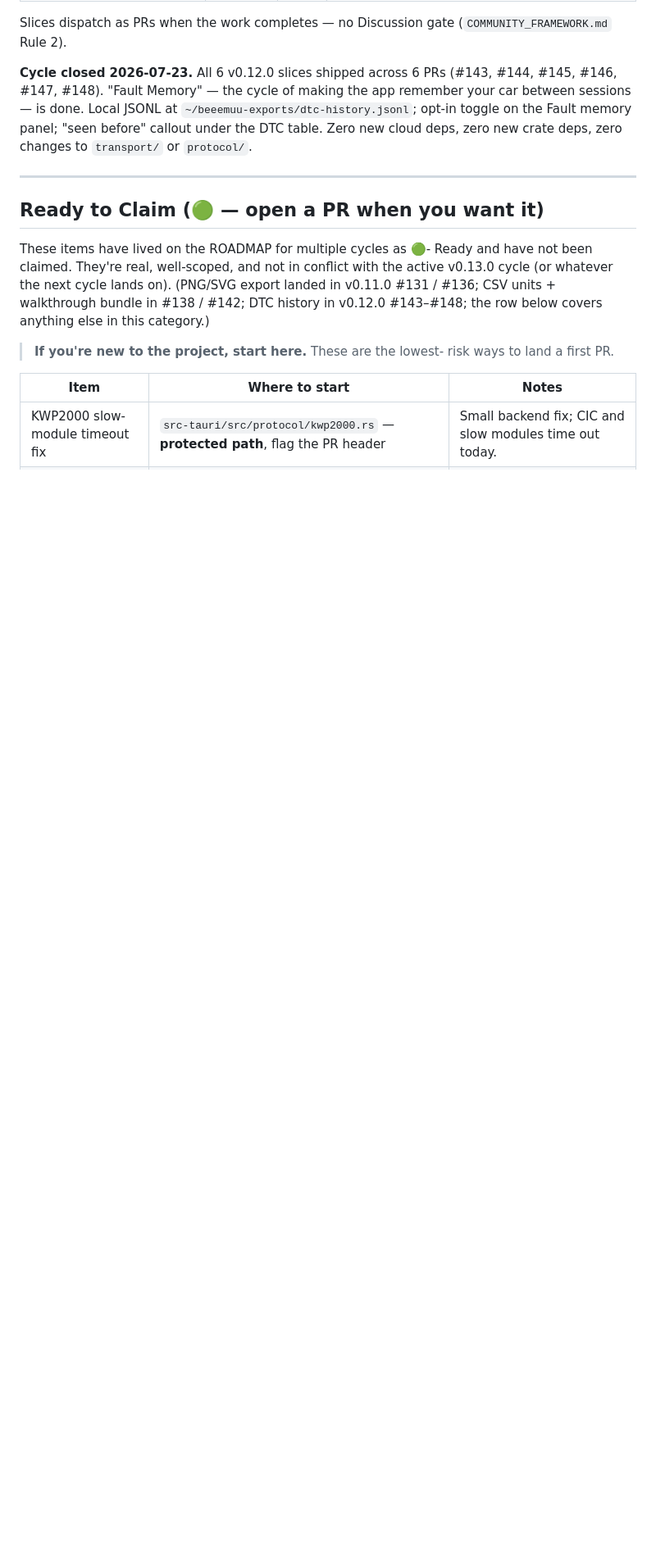
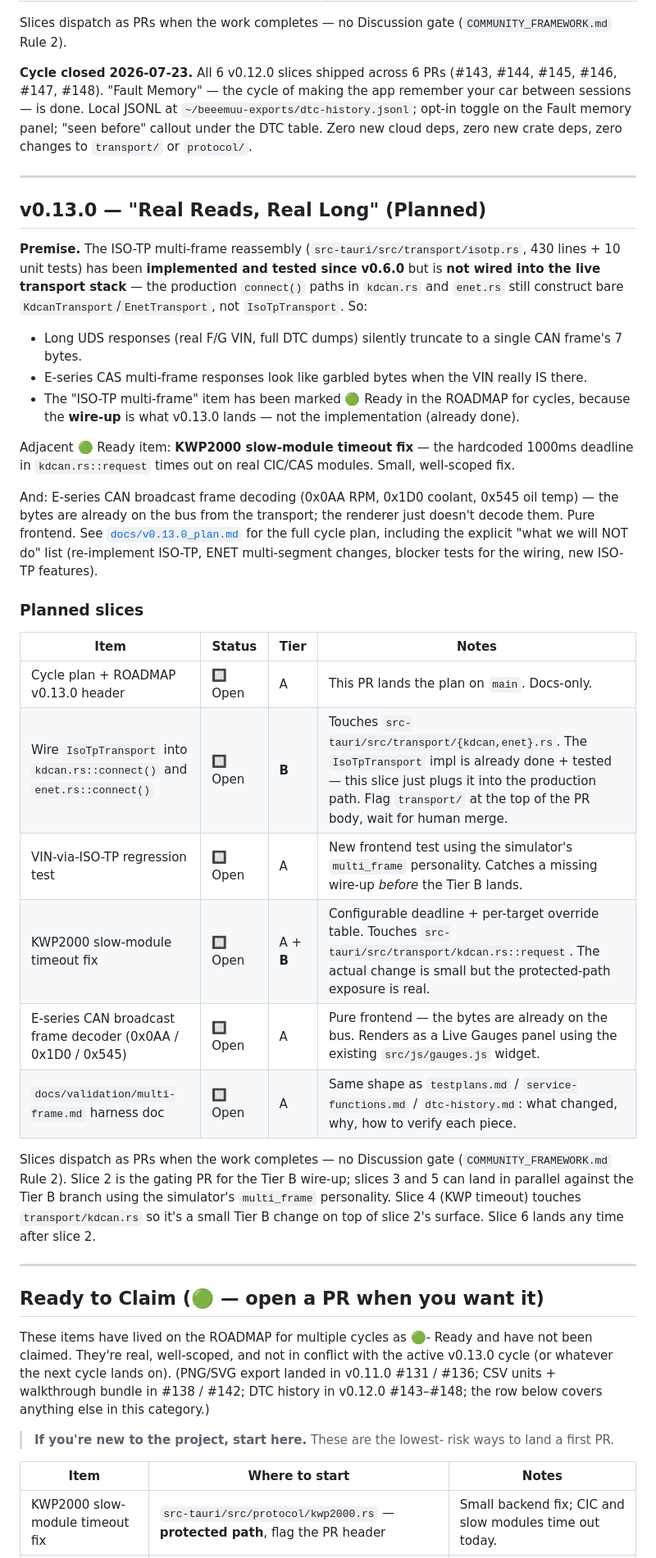
Before and after one commit to ohgeeceee/beemuu, a Markdown page: ROADMAP.md, the part around the change. Shown at 82% size. Rendered like a GitHub page; blank space fills up the shorter version.

```diff
--- a/ROADMAP.md
+++ b/ROADMAP.md
@@ -364,6 +364,39 @@ Slices dispatch as PRs when the work completes — no Discussion gate
 
 ---
 
+## v0.13.0 — "Real Reads, Real Long" (Planned)
+
+**Premise.** The ISO-TP multi-frame reassembly (`src-tauri/src/transport/isotp.rs`, 430 lines + 10 unit tests) has been **implemented and tested since v0.6.0** but is **not wired into the live transport stack** — the production `connect()` paths in `kdcan.rs` and `enet.rs` still construct bare `KdcanTransport`/`EnetTransport`, not `IsoTpTransport`. So:
+
+- Long UDS responses (real F/G VIN, full DTC dumps) silently truncate to a single CAN frame's 7 bytes.
+- E-series CAS multi-frame responses look like garbled bytes when the VIN really IS there.
+- The "ISO-TP multi-frame" item has been marked 🟢 Ready in the ROADMAP for cycles, because the **wire-up** is what v0.13.0 lands — not the implementation (already done).
+
+Adjacent 🟢 Ready item: **KWP2000 slow-module timeout fix** — the hardcoded 1000ms deadline in `kdcan.rs::request` times out on real CIC/CAS modules. Small, well-scoped fix.
+
+And: E-series CAN broadcast frame decoding (0x0AA RPM, 0x1D0 coolant, 0x545 oil temp) — the bytes are already on the bus from the transport; the renderer just doesn't decode them. Pure frontend. See [`docs/v0.13.0_plan.md`](docs/v0.13.0_plan.md) for the full cycle plan, including the explicit "what we will NOT do" list (re-implement ISO-TP, ENET multi-segment changes, blocker tests for the wiring, new ISO-TP features).
+
+### Planned slices
+
+| Item | Status | Tier | Notes |
+|------|--------|------|-------|
+| Cycle plan + ROADMAP v0.13.0 header | 🔲 Open | A | This PR lands the plan on `main`. Docs-only. |
+| Wire `IsoTpTransport` into `kdcan.rs::connect()` and `enet.rs::connect()` | 🔲 Open | **B** | Touches `src-tauri/src/transport/{kdcan,enet}.rs`. The `IsoTpTransport` impl is already done + tested — this slice just plugs it into the production path. Flag `transport/` at the top of the PR body, wait for human merge. |
+| VIN-via-ISO-TP regression test | 🔲 Open | A | New frontend test using the simulator's `multi_frame` personality. Catches a missing wire-up *before* the Tier B lands. |
+| KWP2000 slow-module timeout fix | 🔲 Open | A + **B** | Configurable deadline + per-target override table. Touches `src-tauri/src/transport/kdcan.rs::request`. The actual change is small but the protected-path exposure is real. |
+| E-series CAN broadcast frame decoder (0x0AA / 0x1D0 / 0x545) | 🔲 Open | A | Pure frontend — the bytes are already on the bus. Renders as a Live Gauges panel using the existing `src/js/gauges.js` widget. |
+| `docs/validation/multi-frame.md` harness doc | 🔲 Open | A | Same shape as `testplans.md` / `service-functions.md` / `dtc-history.md`: what changed, why, how to verify each piece. |
+
+Slices dispatch as PRs when the work completes — no Discussion gate
+(`COMMUNITY_FRAMEWORK.md` Rule 2). Slice 2 is the gating PR for the
+Tier B wire-up; slices 3 and 5 can land in parallel against the
+Tier B branch using the simulator's `multi_frame` personality.
+Slice 4 (KWP timeout) touches `transport/kdcan.rs` so it's a small
+Tier B change on top of slice 2's surface. Slice 6 lands any time
+after slice 2.
+
+---
+
 ## Ready to Claim (🟢 — open a PR when you want it)
 
 These items have lived on the ROADMAP for multiple cycles as 🟢-
```
Also changed, not shown: docs/v0.13.0_plan.md (added, +230 -0 lines).
